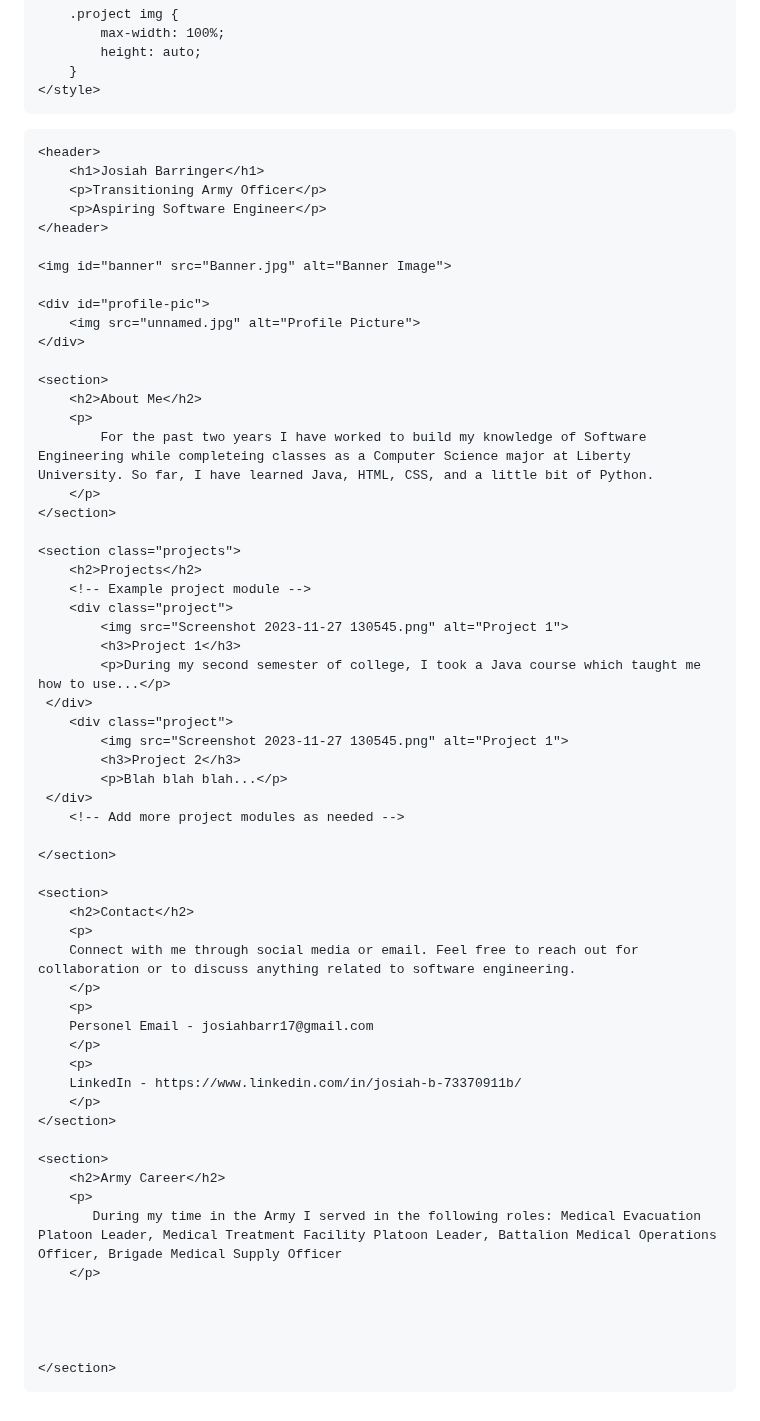
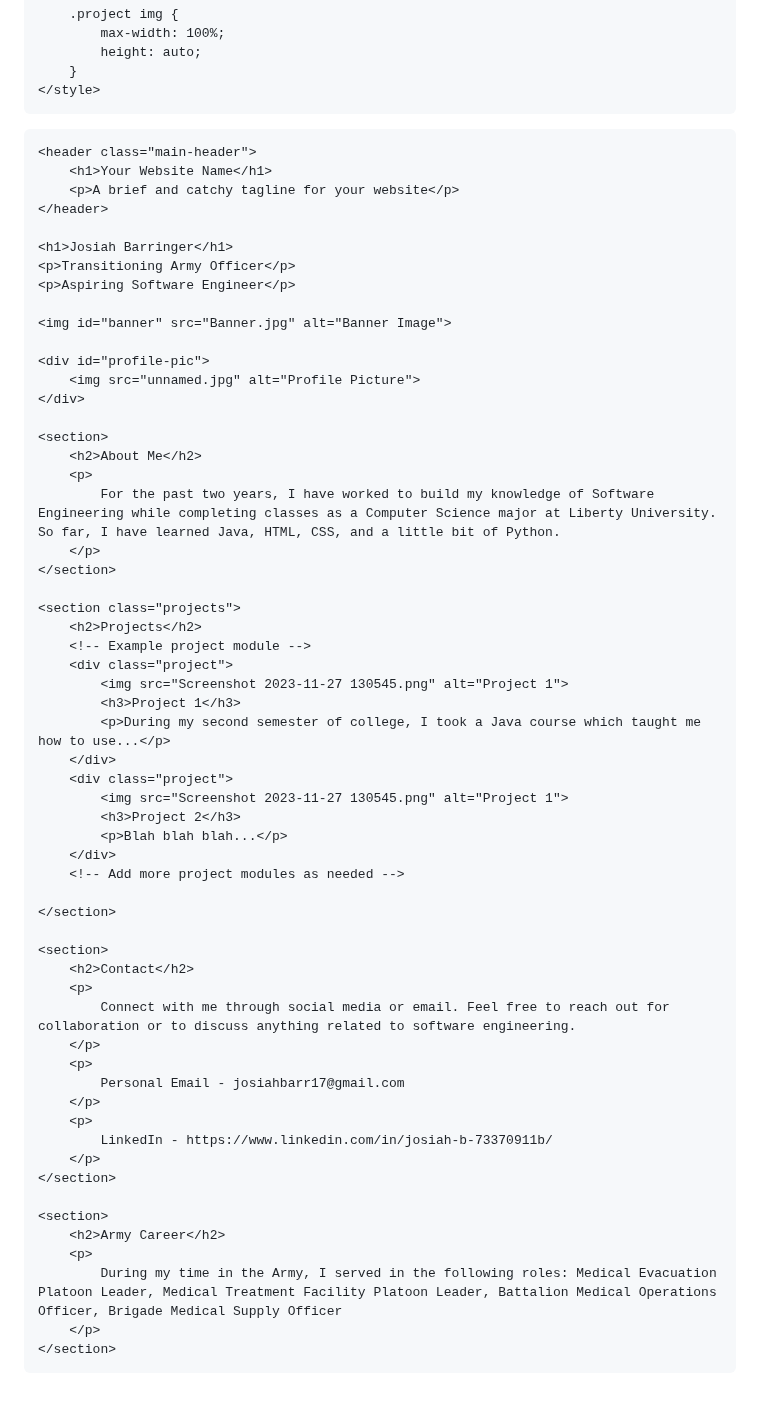
Before and after one commit to 17BarringerJosiah/17BarringerJosiah.github.io, a Markdown page: README.md, the part around one of its changes. GitHub-like rendering.

```diff
--- a/README.md
+++ b/README.md
@@ -72,13 +85,17 @@
     </style>
 
 </head>
+
 <body>
 
-    <header>
-        <h1>Josiah Barringer</h1>
-        <p>Transitioning Army Officer</p>
-        <p>Aspiring Software Engineer</p>
+    <header class="main-header">
+        <h1>Your Website Name</h1>
+        <p>A brief and catchy tagline for your website</p>
     </header>
+
+    <h1>Josiah Barringer</h1>
+    <p>Transitioning Army Officer</p>
+    <p>Aspiring Software Engineer</p>
 
     <img id="banner" src="Banner.jpg" alt="Banner Image">
 
@@ -89,7 +106,7 @@
     <section>
         <h2>About Me</h2>
         <p>
-            For the past two years I have worked to build my knowledge of Software Engineering while completeing classes as a Computer Science major at Liberty University. So far, I have learned Java, HTML, CSS, and a little bit of Python.
+            For the past two years, I have worked to build my knowledge of Software Engineering while completing classes as a Computer Science major at Liberty University. So far, I have learned Java, HTML, CSS, and a little bit of Python.
         </p>
     </section>
 
@@ -100,12 +117,12 @@
             <img src="Screenshot 2023-11-27 130545.png" alt="Project 1">
             <h3>Project 1</h3>
             <p>During my second semester of college, I took a Java course which taught me how to use...</p>
-     </div>
+        </div>
         <div class="project">
             <img src="Screenshot 2023-11-27 130545.png" alt="Project 1">
             <h3>Project 2</h3>
             <p>Blah blah blah...</p>
-     </div>
+        </div>
         <!-- Add more project modules as needed -->
 
     </section>
@@ -113,26 +130,23 @@
     <section>
         <h2>Contact</h2>
         <p>
-        Connect with me through social media or email. Feel free to reach out for collaboration or to discuss anything related to software engineering.
+            Connect with me through social media or email. Feel free to reach out for collaboration or to discuss anything related to software engineering.
         </p>
         <p>
-        Personel Email - josiahbarr17@gmail.com
+            Personal Email - josiahbarr17@gmail.com
         </p>
         <p>
-        LinkedIn - https://www.linkedin.com/in/josiah-b-73370911b/
+            LinkedIn - https://www.linkedin.com/in/josiah-b-73370911b/
         </p>
     </section>
 
     <section>
         <h2>Army Career</h2>
         <p>
-           During my time in the Army I served in the following roles: Medical Evacuation Platoon Leader, Medical Treatment Facility Platoon Leader, Battalion Medical Operations Officer, Brigade Medical Supply Officer
+            During my time in the Army, I served in the following roles: Medical Evacuation Platoon Leader, Medical Treatment Facility Platoon Leader, Battalion Medical Operations Officer, Brigade Medical Supply Officer
         </p>
-
-
-
-
     </section>
 
 </body>
+
 </html>
```
Also changed, not shown: other parts of README.md (+21 -8 lines).
